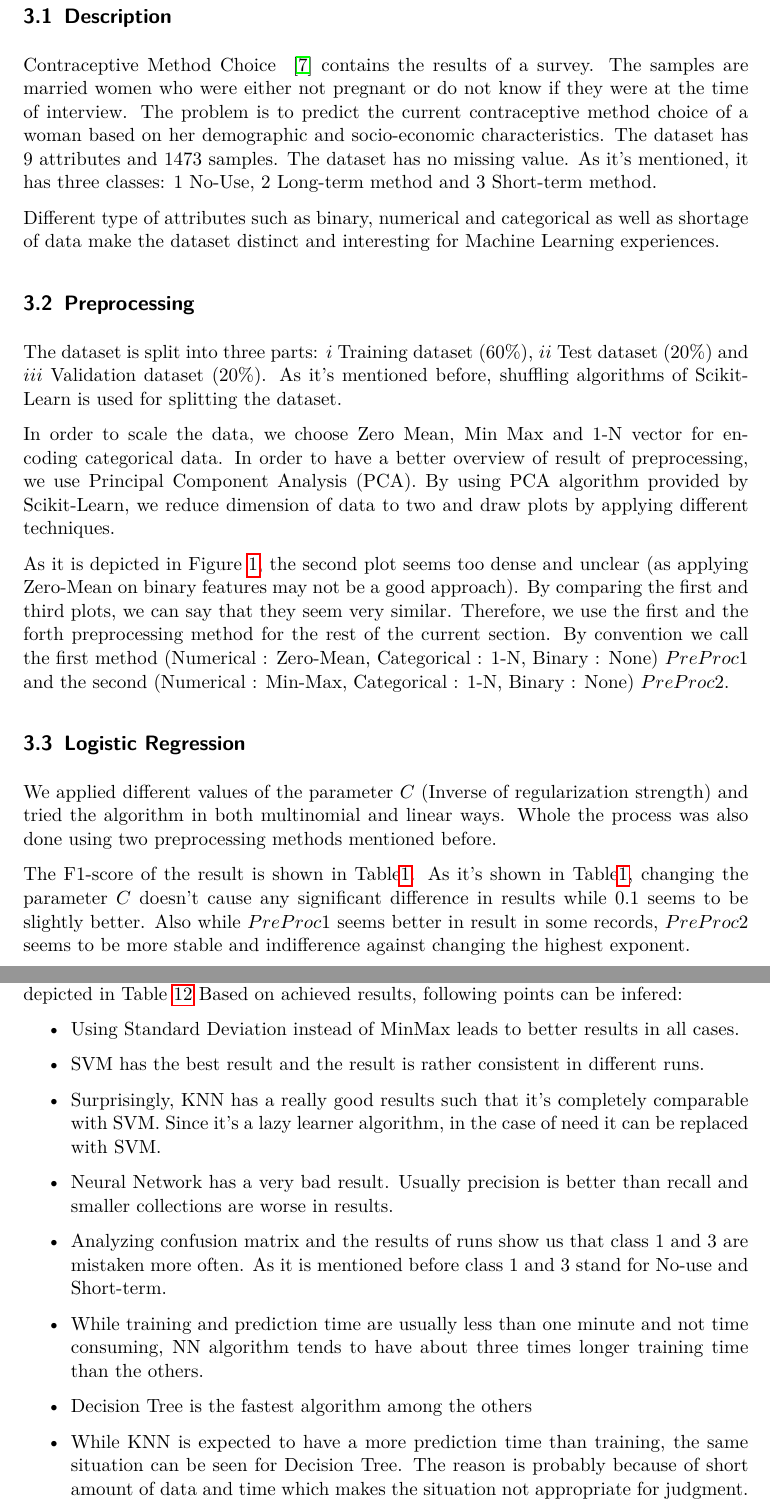
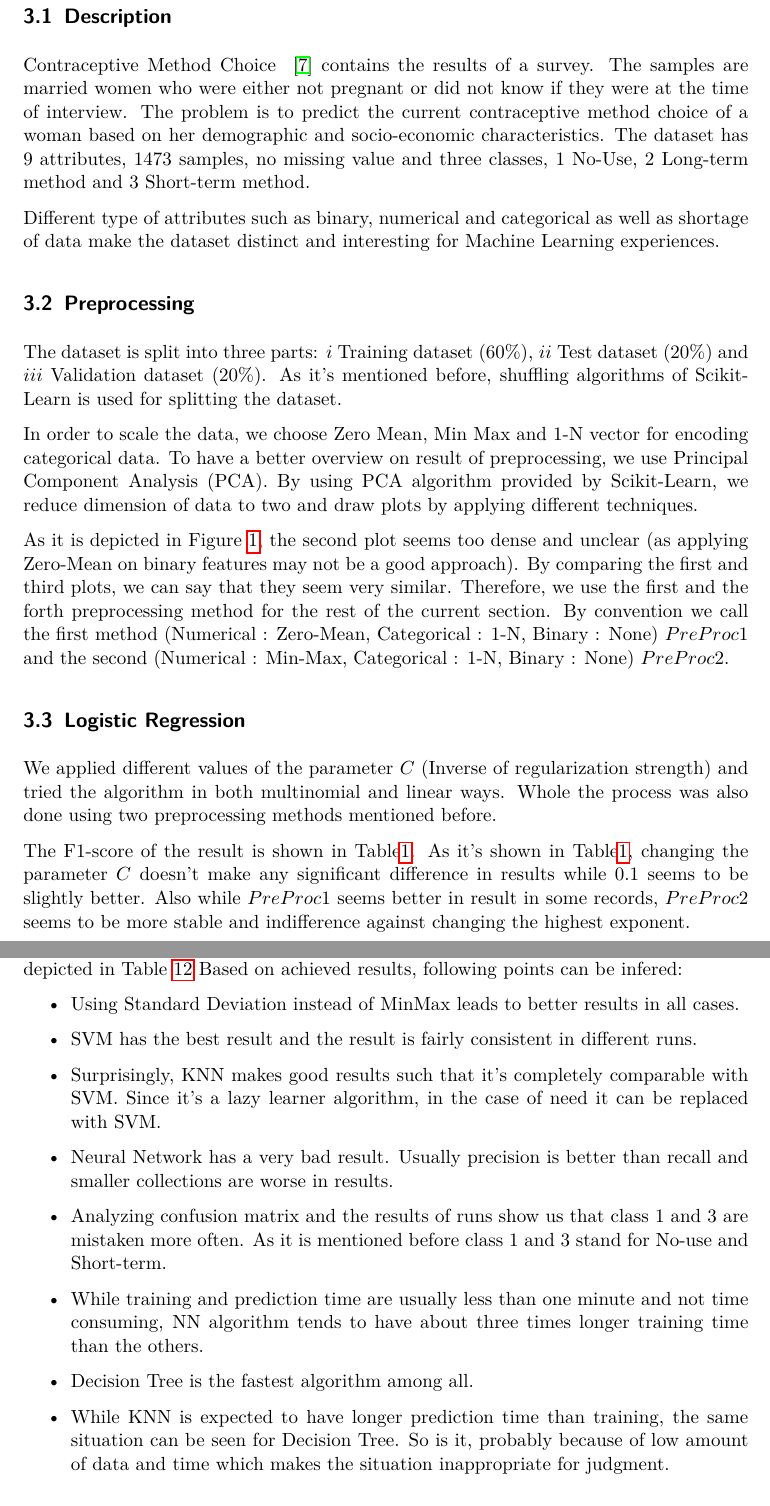
Before and after one commit to drossegger/ml-ex1, a LaTeX paper (doc/src/report2/document.tex, which reads doc/src/report2/db1.tex): two parts of pages 6 and 8 of 28, joined at a grey line, cut so that both start at the same text. Compiled offline with pdfLaTeX; an older LaTeX class or package is replaced by its successor.

Commit message:
Proofread

```diff
--- a/doc/src/report2/db1.tex
+++ b/doc/src/report2/db1.tex
@@ -1,14 +1,22 @@
 \section{Contraceptive Method Choice}
 \label{db:sec:ds1}
 \subsection{Description}
-Contraceptive Method Choice ~\cite{ds1:uci} contains the results of a survey. The samples are married women who were either not pregnant or do not know if they were at the time of interview. The problem is to predict the current contraceptive method choice of a woman based on her demographic and socio-economic characteristics. The dataset has $9$ attributes and $1473$ samples. The dataset has no missing value. As it's mentioned, it has three classes: $1$ No-Use, $2$ Long-term method and $3$ Short-term method.
+Contraceptive Method Choice ~\cite{ds1:uci} contains the results of a survey.
+The samples are married women who were either not pregnant or did not know if
+they were at the time of interview. The problem is to predict the current
+contraceptive method choice of a woman based on her demographic and
+socio-economic characteristics. The dataset has $9$ attributes, $1473$
+samples, no missing value and three classes, $1$
+No-Use, $2$ Long-term method and $3$ Short-term method.
 
 Different type of attributes such as binary, numerical and categorical as well as shortage of data make the dataset distinct and interesting for Machine Learning experiences.
 
 \subsection{Preprocessing}
 The dataset is split into three parts: $i$ Training dataset ($60\%$), $ii$ Test dataset ($20\%$) and $iii$ Validation dataset ($20\%$). As it's mentioned before, shuffling algorithms of Scikit-Learn is used for splitting the dataset.
 
-In order to scale the data, we choose Zero Mean, Min Max and 1-N vector for encoding categorical data. In order to have a better overview of result of preprocessing, we use Principal Component Analysis (PCA). By using PCA algorithm provided by Scikit-Learn, we reduce dimension of data to two and draw plots by applying different techniques.
+In order to scale the data, we choose Zero Mean, Min Max and 1-N vector for
+encoding categorical data. To have a better overview on result of preprocessing,
+we use Principal Component Analysis (PCA). By using PCA algorithm provided by Scikit-Learn, we reduce dimension of data to two and draw plots by applying different techniques.
 
 As it is depicted in Figure \ref{ds1:fig:dimred}, the second plot seems too dense and unclear (as applying Zero-Mean on binary features may not be a good approach). By comparing the first and third plots, we can say that they seem very similar. Therefore, we use the first and the forth preprocessing method for the rest of the current section. By convention we call the first method (Numerical : Zero-Mean, Categorical : 1-N, Binary : None) $PreProc1$ and the second (Numerical : Min-Max, Categorical : 1-N, Binary : None) $PreProc2$.
 
@@ -16,7 +24,10 @@ As it is depicted in Figure \ref{ds1:fig:dimred}, the second plot seems too dens
 \subsection{Logistic Regression}
 We applied different values of the parameter $C$ (Inverse of regularization strength) and tried the algorithm in both multinomial and linear ways. Whole the process was also done using two preprocessing methods mentioned before.
 
-The F1-score of the result is shown in Table\ref{ds1:table:logisticregression}. As it's shown in Table\ref{ds1:table:logisticregression}, changing the parameter $C$ doesn't cause any significant difference in results while $0.1$ seems to be slightly better. Also while $PreProc1$ seems better in result in some records, $PreProc2$ seems to be more stable and indifference against changing the highest exponent.
+The F1-score of the result is shown in Table\ref{ds1:table:logisticregression}.
+As it's shown in Table\ref{ds1:table:logisticregression}, changing the parameter
+$C$ doesn't make any significant difference in results while $0.1$ seems to be
+slightly better. Also while $PreProc1$ seems better in result in some records, $PreProc2$ seems to be more stable and indifference against changing the highest exponent.
 
 
 We applied the best result ($C=0.1$, $Highest exponent=10$) on Validation dataset and the result is shown in Table\ref{ds1:table:logisticregression-validation}. The result is slightly worse than the best result of Test dataset.
@@ -57,13 +69,19 @@ Since SVM tends to have better results among the algorithms, its confusion matri
 Based on achieved results, following points can be infered:
 \begin{itemize}
 \item Using Standard Deviation instead of MinMax leads to better results in all cases.
-\item SVM has the best result and the result is rather consistent in different runs.
-\item Surprisingly, KNN has a really good results such that it's completely comparable with SVM. Since it's a lazy learner algorithm, in the case of need it can be replaced with SVM.
+\item SVM has the best result and the result is fairly consistent in different
+runs.
+\item Surprisingly, KNN makes good results such that it's completely comparable
+with SVM.
+Since it's a lazy learner algorithm, in the case of need it can be replaced with SVM.
 \item Neural Network has a very bad result. Usually precision is better than recall and smaller collections are worse in results.
 \item Analyzing confusion matrix and the results of runs show us that class $1$ and $3$ are mistaken more often. As it is mentioned before class $1$ and $3$ stand for No-use and Short-term.
 \item While training and prediction time are usually less than one minute and not time consuming, NN algorithm tends to have about three times longer training time than the others.
-\item Decision Tree is the fastest algorithm among the others
-\item While KNN is expected to have a more prediction time than training, the same situation can be seen for Decision Tree. The reason is probably because of short amount of data and time which makes the situation not appropriate for judgment.
+\item Decision Tree is the fastest algorithm among all.
+\item While KNN is expected to have longer prediction time than training, the
+same situation can be seen for Decision Tree. So is it, probably because of
+low amount of data and time which makes the situation inappropriate for
+judgment.
 \end{itemize}
 
 \begin{figure}[p]
```
Also changed, not shown: doc/src/report2/db1.tex (3 more changed lines).
